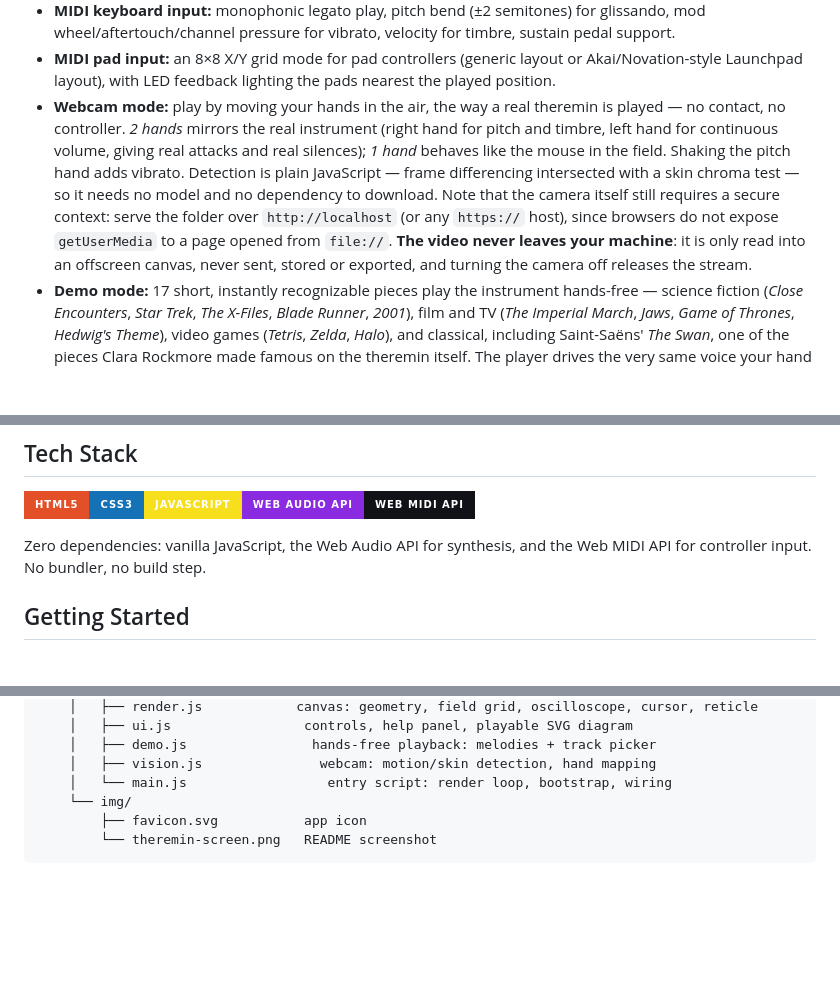
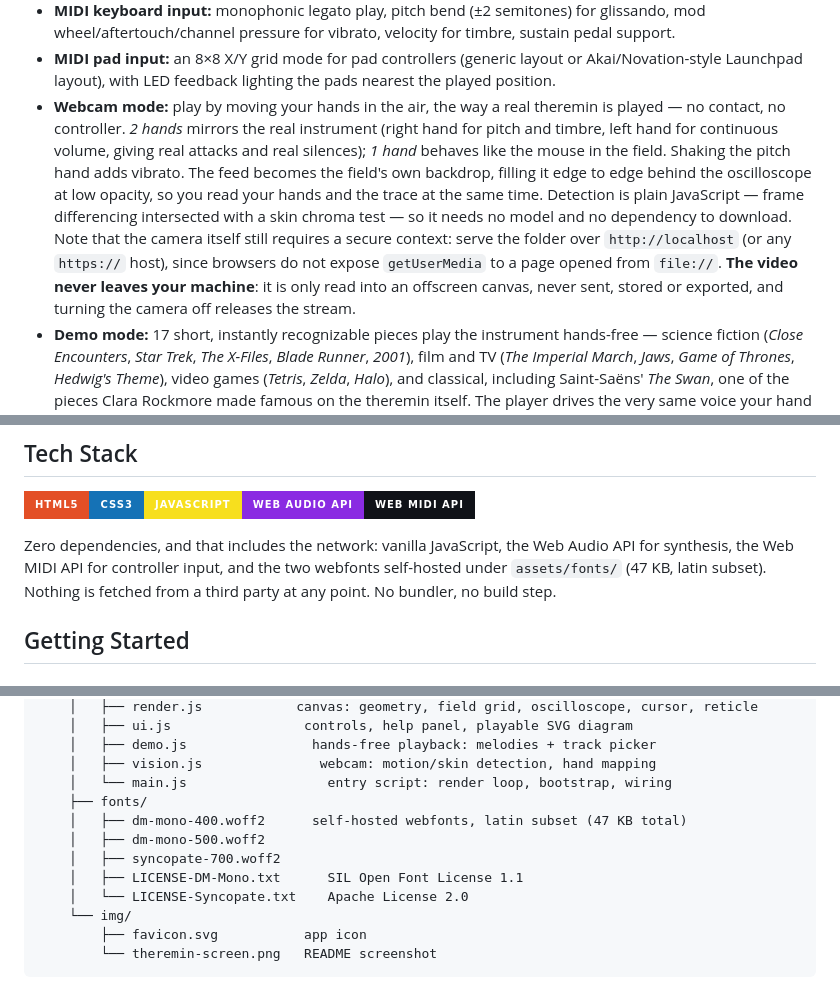
Before and after one commit to GizMoDevOne/theremine, a Markdown page: README.md, 3 parts joined by grey strips. GitHub-like rendering; badges without logos; blank space fills up the shorter version.

```diff
--- a/README.md
+++ b/README.md
@@ -60,7 +60,7 @@ A browser-based theremin played across a continuous X/Y field: sweep left↔righ
 * **Computer keyboard:** `A W S E D F T G Y H U J K` play notes laid out like a piano; `↑ ↓` control timbre; `Z X` shift octave; `Shift` holds vibrato.
 * **MIDI keyboard input:** monophonic legato play, pitch bend (±2 semitones) for glissando, mod wheel/aftertouch/channel pressure for vibrato, velocity for timbre, sustain pedal support.
 * **MIDI pad input:** an 8×8 X/Y grid mode for pad controllers (generic layout or Akai/Novation-style Launchpad layout), with LED feedback lighting the pads nearest the played position.
-* **Webcam mode:** play by moving your hands in the air, the way a real theremin is played — no contact, no controller. *2 hands* mirrors the real instrument (right hand for pitch and timbre, left hand for continuous volume, giving real attacks and real silences); *1 hand* behaves like the mouse in the field. Shaking the pitch hand adds vibrato. Detection is plain JavaScript — frame differencing intersected with a skin chroma test — so it needs no model and no dependency to download. Note that the camera itself still requires a secure context: serve the folder over `http://localhost` (or any `https://` host), since browsers do not expose `getUserMedia` to a page opened from `file://`. **The video never leaves your machine**: it is only read into an offscreen canvas, never sent, stored or exported, and turning the camera off releases the stream.
+* **Webcam mode:** play by moving your hands in the air, the way a real theremin is played — no contact, no controller. *2 hands* mirrors the real instrument (right hand for pitch and timbre, left hand for continuous volume, giving real attacks and real silences); *1 hand* behaves like the mouse in the field. Shaking the pitch hand adds vibrato. The feed becomes the field's own backdrop, filling it edge to edge behind the oscilloscope at low opacity, so you read your hands and the trace at the same time. Detection is plain JavaScript — frame differencing intersected with a skin chroma test — so it needs no model and no dependency to download. Note that the camera itself still requires a secure context: serve the folder over `http://localhost` (or any `https://` host), since browsers do not expose `getUserMedia` to a page opened from `file://`. **The video never leaves your machine**: it is only read into an offscreen canvas, never sent, stored or exported, and turning the camera off releases the stream.
 * **Demo mode:** 17 short, instantly recognizable pieces play the instrument hands-free — science fiction (*Close Encounters*, *Star Trek*, *The X-Files*, *Blade Runner*, *2001*), film and TV (*The Imperial March*, *Jaws*, *Game of Thrones*, *Hedwig's Theme*), video games (*Tetris*, *Zelda*, *Halo*), and classical, including Saint-Saëns' *The Swan*, one of the pieces Clara Rockmore made famous on the theremin itself. The player drives the very same voice your hand would, so the field, the cursor, the oscilloscope and the playable diagram all react live, with the track's name displayed above the field. Touch anything to take over.
 * **In-app help panel:** press `?` any time for a full reference of every input mode and control.
 * **Bilingual interface:** French/English, auto-detected from your browser's language, with a manual switch (top bar) that's remembered on your next visit.
@@ -70,7 +70,7 @@ A browser-based theremin played across a continuous X/Y field: sweep left↔righ
 
 <img src="https://img.shields.io/badge/HTML5-E34F26?style=for-the-badge&logo=html5&logoColor=white"><img src="https://img.shields.io/badge/CSS3-1572B6?style=for-the-badge&logo=css3&logoColor=white"><img src="https://img.shields.io/badge/JavaScript-F7DF1E?style=for-the-badge&logo=javascript&logoColor=black"><img src="https://img.shields.io/badge/Web%20Audio%20API-8A2BE2?style=for-the-badge"><img src="https://img.shields.io/badge/Web%20MIDI%20API-101218?style=for-the-badge">
 
-Zero dependencies: vanilla JavaScript, the Web Audio API for synthesis, and the Web MIDI API for controller input. No bundler, no build step.
+Zero dependencies, and that includes the network: vanilla JavaScript, the Web Audio API for synthesis, the Web MIDI API for controller input, and the two webfonts self-hosted under `assets/fonts/` (47 KB, latin subset). Nothing is fetched from a third party at any point. No bundler, no build step.
 
 ## Getting Started
 
@@ -176,6 +176,12 @@ theremine/
     │   ├── demo.js                hands-free playback: melodies + track picker
     │   ├── vision.js               webcam: motion/skin detection, hand mapping
     │   └── main.js                  entry script: render loop, bootstrap, wiring
+    ├── fonts/
+    │   ├── dm-mono-400.woff2      self-hosted webfonts, latin subset (47 KB total)
+    │   ├── dm-mono-500.woff2
+    │   ├── syncopate-700.woff2
+    │   ├── LICENSE-DM-Mono.txt      SIL Open Font License 1.1
+    │   └── LICENSE-Syncopate.txt    Apache License 2.0
     └── img/
         ├── favicon.svg           app icon
         └── theremin-screen.png   README screenshot
```
Also changed, not shown: other parts of README.md (+1 -1 lines), CHANGELOG.md (+10 -0 lines).
